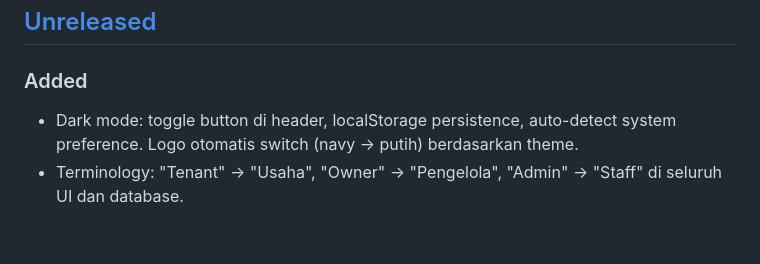
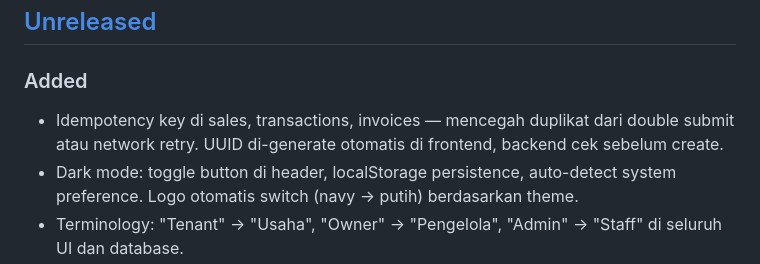
Before and after one commit to kakapratama12/Wol-ee, a Markdown page: CHANGELOG.md, the part around the change. Drawn GitHub-style; blank space fills up the shorter version.

Commit message:
docs: changelog — idempotency key

```diff
--- a/CHANGELOG.md
+++ b/CHANGELOG.md
@@ -14,6 +14,7 @@ murni (refactor, test, tooling) tidak perlu masuk changelog.
 ## [Unreleased]
 ### Added
 
+- Idempotency key di sales, transactions, invoices — mencegah duplikat dari double submit atau network retry. UUID di-generate otomatis di frontend, backend cek sebelum create.
 - Dark mode: toggle button di header, localStorage persistence, auto-detect system preference. Logo otomatis switch (navy → putih) berdasarkan theme.
 - Terminology: "Tenant" → "Usaha", "Owner" → "Pengelola", "Admin" → "Staff" di seluruh UI dan database.
 - Super Admin: halaman Platform Users (daftar semua user, search, filter per usaha) dan Platform Usaha (daftar usaha dengan detail pengelola/staff, expandable rows).
```
